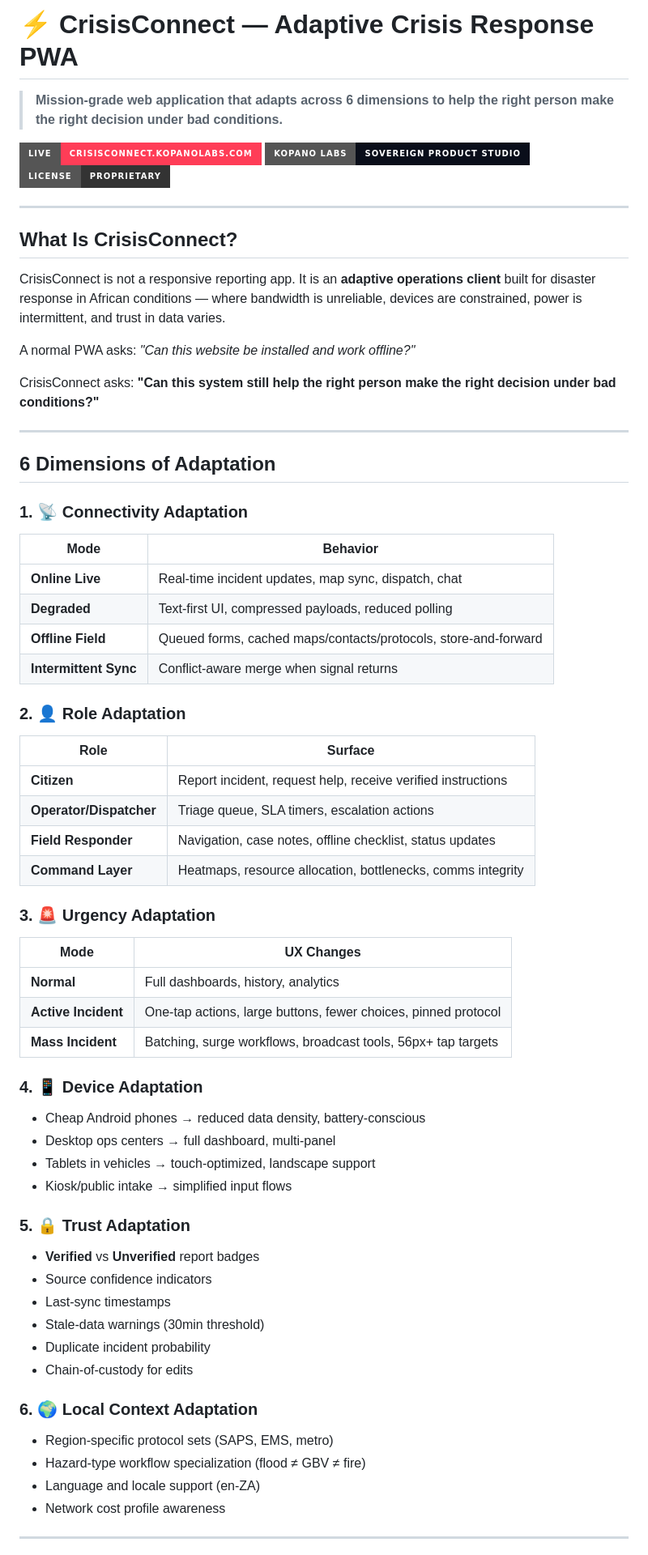
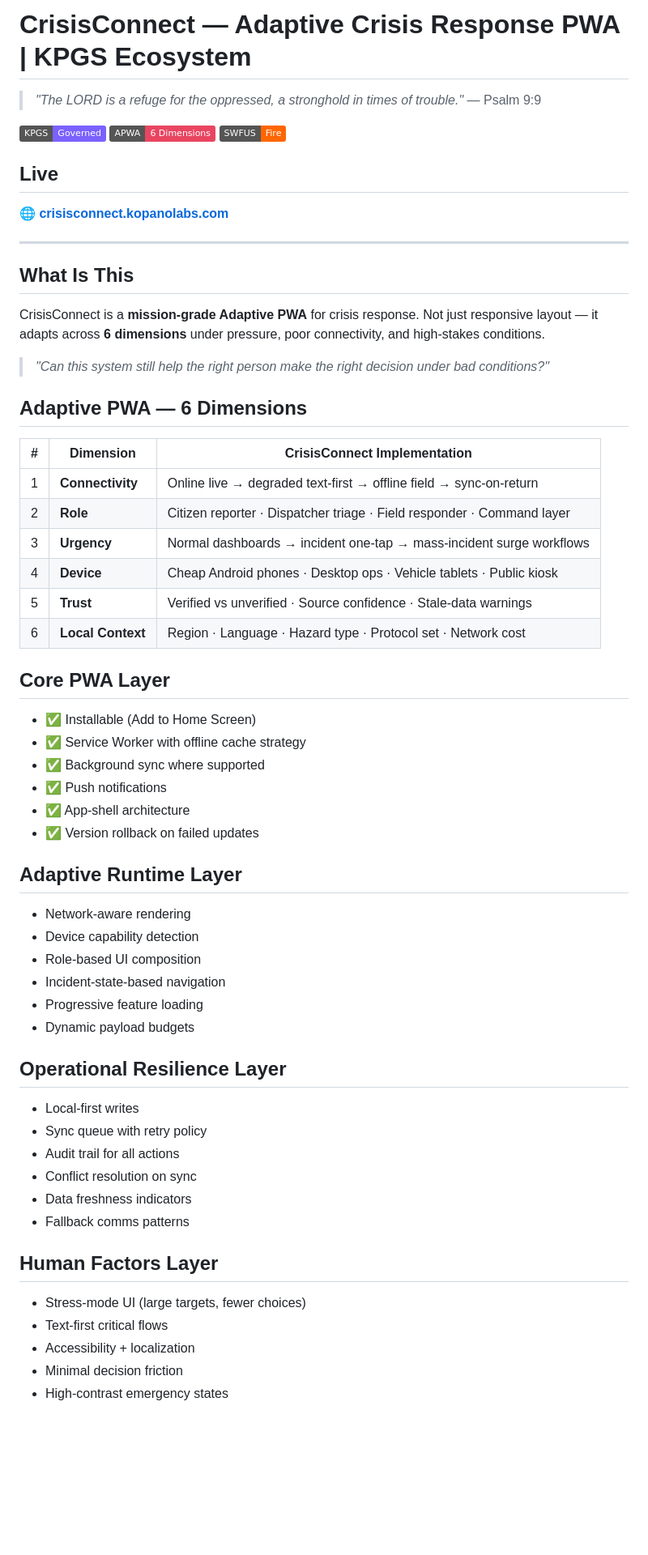
Before and after one commit to Kopano-Labs/CrisisConnect, a Markdown page: README.md, the part around one of its changes. Shown at 81% size. Rendered like a GitHub page; badges without logos; blank space fills up the shorter version.

Commit message:
APWA: README.md — CrisisConnect Adaptive PWA standard, 6 dimensions, KPGS ecosystem mesh. Jesus is King.

```diff
--- a/README.md
+++ b/README.md
@@ -1,67 +1,66 @@
-# ⚡ CrisisConnect — Adaptive Crisis Response PWA
+# CrisisConnect — Adaptive Crisis Response PWA | KPGS Ecosystem
 
-> **Mission-grade web application that adapts across 6 dimensions to help the right person make the right decision under bad conditions.**
+> *"The LORD is a refuge for the oppressed, a stronghold in times of trouble."* — Psalm 9:9
 
-[![Live](https://img.shields.io/badge/Live-crisisconnect.kopanolabs.com-ff3d57?style=for-the-badge)](https://crisisconnect.kopanolabs.com)
-[![Kopano Labs](https://img.shields.io/badge/Kopano%20Labs-Sovereign%20Product%20Studio-0a0e1a?style=for-the-badge)](https://kopanolabs.com)
-[![License](https://img.shields.io/badge/License-Proprietary-333?style=for-the-badge)]()
+[![KPGS](https://img.shields.io/badge/KPGS-Governed-7b61ff)](https://crisisconnect.kopanolabs.com)
+[![APWA](https://img.shields.io/badge/APWA-6_Dimensions-e94560)](https://crisisconnect.kopanolabs.com)
+[![SWFUS](https://img.shields.io/badge/SWFUS-Fire-ff6600)](https://crisisconnect.kopanolabs.com)
+
+## Live
+
+**🌐 [crisisconnect.kopanolabs.com](https://crisisconnect.kopanolabs.com)**
 
 ---
 
-## What Is CrisisConnect?
+## What Is This
 
-CrisisConnect is not a responsive reporting app. It is an **adaptive operations client** built for disaster response in African conditions — where bandwidth is unreliable, devices are constrained, power is intermittent, and trust in data varies.
+CrisisConnect is a **mission-grade Adaptive PWA** for crisis response. Not just responsive layout — it adapts across **6 dimensions** under pressure, poor connectivity, and high-stakes conditions.
 
-A normal PWA asks: *"Can this website be installed and work offline?"*
+> *"Can this system still help the right person make the right decision under bad conditions?"*
 
-CrisisConnect asks: **"Can this system still help the right person make the right decision under bad conditions?"**
+## Adaptive PWA — 6 Dimensions
 
----
+| # | Dimension | CrisisConnect Implementation |
+|---|-----------|------------------------------|
+| 1 | **Connectivity** | Online live → degraded text-first → offline field → sync-on-return |
+| 2 | **Role** | Citizen reporter · Dispatcher triage · Field responder · Command layer |
+| 3 | **Urgency** | Normal dashboards → incident one-tap → mass-incident surge workflows |
+| 4 | **Device** | Cheap Android phones · Desktop ops · Vehicle tablets · Public kiosk |
+| 5 | **Trust** | Verified vs unverified · Source confidence · Stale-data warnings |
+| 6 | **Local Context** | Region · Language · Hazard type · Protocol set · Network cost |
 
-## 6 Dimensions of Adaptation
+## Core PWA Layer
 
-### 1. 📡 Connectivity Adaptation
-| Mode | Behavior |
-|------|----------|
-| **Online Live** | Real-time incident updates, map sync, dispatch, chat |
-| **Degraded** | Text-first UI, compressed payloads, reduced polling |
-| **Offline Field** | Queued forms, cached maps/contacts/protocols, store-and-forward |
-| **Intermittent Sync** | Conflict-aware merge when signal returns |
+- ✅ Installable (Add to Home Screen)
+- ✅ Service Worker with offline cache strategy
+- ✅ Background sync where supported
+- ✅ Push notifications
+- ✅ App-shell architecture
+- ✅ Version rollback on failed updates
 
-### 2. 👤 Role Adaptation
-| Role | Surface |
-|------|---------|
-| **Citizen** | Report incident, request help, receive verified instructions |
-| **Operator/Dispatcher** | Triage queue, SLA timers, escalation actions |
-| **Field Responder** | Navigation, case notes, offline checklist, status updates |
-| **Command Layer** | Heatmaps, resource allocation, bottlenecks, comms integrity |
+## Adaptive Runtime Layer
 
-### 3. 🚨 Urgency Adaptation
-| Mode | UX Changes |
-|------|------------|
-| **Normal** | Full dashboards, history, analytics |
-| **Active Incident** | One-tap actions, large buttons, fewer choices, pinned protocol |
-| **Mass Incident** | Batching, surge workflows, broadcast tools, 56px+ tap targets |
+- Network-aware rendering
+- Device capability detection
+- Role-based UI composition
+- Incident-state-based navigation
+- Progressive feature loading
+- Dynamic payload budgets
 
-### 4. 📱 Device Adaptation
-- Cheap Android phones → reduced data density, battery-conscious
-- Desktop ops centers → full dashboard, multi-panel
-- Tablets in vehicles → touch-optimized, landscape support
-- Kiosk/public intake → simplified input flows
+## Operational Resilience Layer
 
-### 5. 🔒 Trust Adaptation
-- **Verified** vs **Unverified** report badges
-- Source confidence indicators
-- Last-sync timestamps
-- Stale-data warnings (30min threshold)
-- Duplicate incident probability
-- Chain-of-custody for edits
+- Local-first writes
+- Sync queue with retry policy
+- Audit trail for all actions
+- Conflict resolution on sync
+- Data freshness indicators
+- Fallback comms patterns
 
-### 6. 🌍 Local Context Adaptation
-- Region-specific protocol sets (SAPS, EMS, metro)
-- Hazard-type workflow specialization (flood ≠ GBV ≠ fire)
-- Language and locale support (en-ZA)
-- Network cost profile awareness
+## Human Factors Layer
 
----
+- Stress-mode UI (large targets, fewer choices)
+- Text-first critical flows
+- Accessibility + localization
+- Minimal decision friction
+- High-contrast emergency states
 
```
Also changed, not shown: other parts of README.md (+20 -84 lines).
